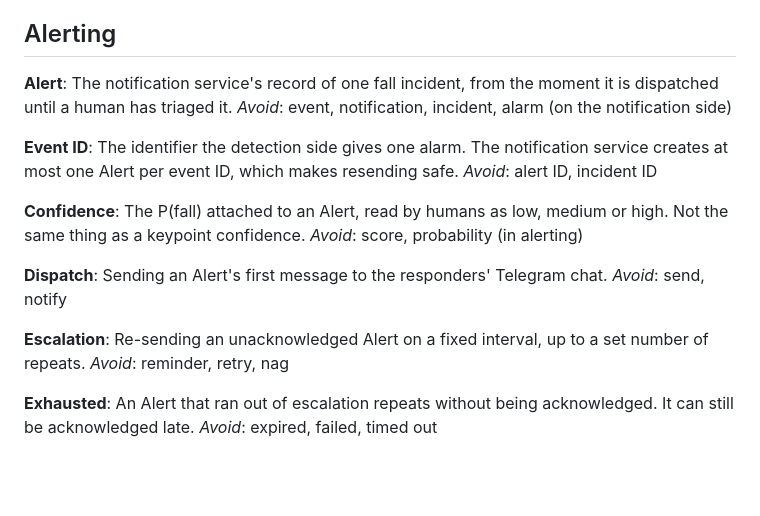
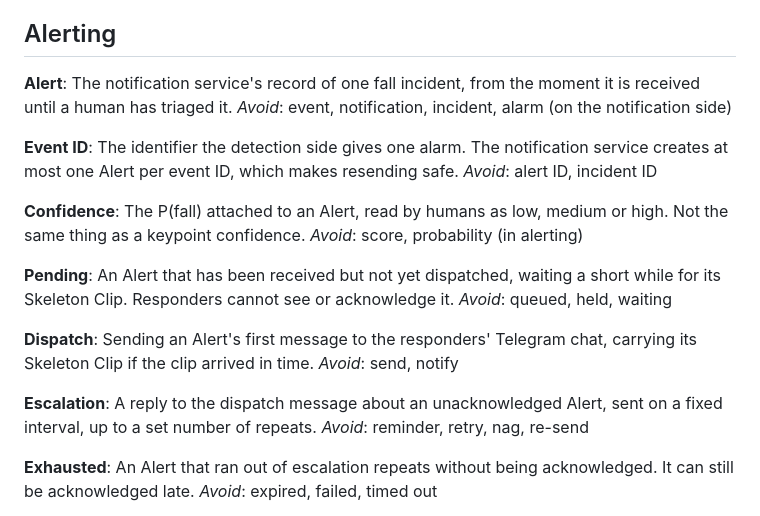
Before and after one commit to WongYH01/BBFC-FallDetectionSystem, a Markdown page: CONTEXT.md, the part around the change. Drawn GitHub-style; blank space fills up the shorter version.

Commit message:
docs: add Pending to the glossary and update Alert, Dispatch, Escalation
An Alert starts at receipt, Pending holds it for its Skeleton Clip, Dispatch
carries the clip when it arrived in time, and an Escalation is a reply to
the dispatch message.

Co-Authored-By: Claude Opus 5.5 <noreply@anthropic.com>
Claude-Session: https://claude.ai/code/session_0117bUntyuggfgEN6zJ7zv9J

```diff
--- a/CONTEXT.md
+++ b/CONTEXT.md
@@ -99,7 +99,7 @@ _Avoid_: noise (unqualified), variance
 ## Alerting
 
 **Alert**:
-The notification service's record of one fall incident, from the moment it is dispatched until a human has triaged it.
+The notification service's record of one fall incident, from the moment it is received until a human has triaged it.
 _Avoid_: event, notification, incident, alarm (on the notification side)
 
 **Event ID**:
@@ -110,13 +110,17 @@ _Avoid_: alert ID, incident ID
 The P(fall) attached to an Alert, read by humans as low, medium or high. Not the same thing as a keypoint confidence.
 _Avoid_: score, probability (in alerting)
 
+**Pending**:
+An Alert that has been received but not yet dispatched, waiting a short while for its Skeleton Clip. Responders cannot see or acknowledge it.
+_Avoid_: queued, held, waiting
+
 **Dispatch**:
-Sending an Alert's first message to the responders' Telegram chat.
+Sending an Alert's first message to the responders' Telegram chat, carrying its Skeleton Clip if the clip arrived in time.
 _Avoid_: send, notify
 
 **Escalation**:
-Re-sending an unacknowledged Alert on a fixed interval, up to a set number of repeats.
-_Avoid_: reminder, retry, nag
+A reply to the dispatch message about an unacknowledged Alert, sent on a fixed interval, up to a set number of repeats.
+_Avoid_: reminder, retry, nag, re-send
 
 **Exhausted**:
 An Alert that ran out of escalation repeats without being acknowledged. It can still be acknowledged late.
```
